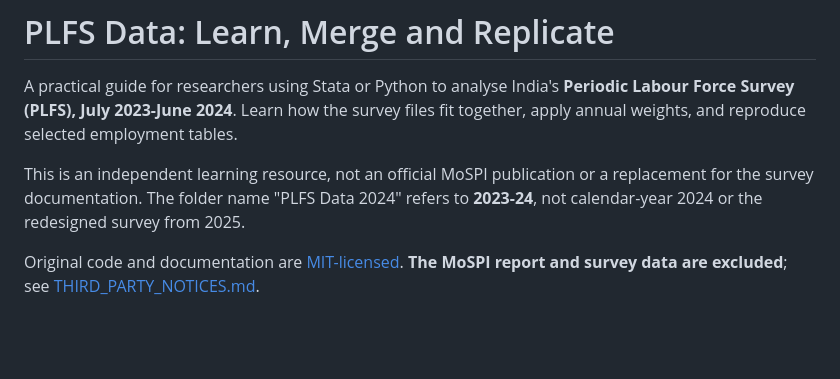
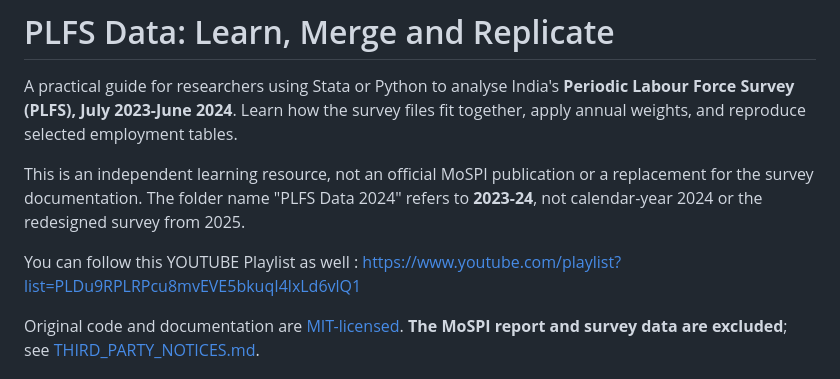
Before and after one commit to imdsarfraz/PLFS-Data, a Markdown page: README.md, the part around the change. GitHub-like rendering; blank space fills up the shorter version.

Commit message:
Include YouTube playlist link in README
Added a link to a YouTube playlist for additional resources.

```diff
--- a/README.md
+++ b/README.md
@@ -7,6 +7,8 @@ together, apply annual weights, and reproduce selected employment tables.
 This is an independent learning resource, not an official MoSPI publication or
 a replacement for the survey documentation. The folder name "PLFS Data 2024"
 refers to **2023-24**, not calendar-year 2024 or the redesigned survey from 2025.
+
+You can follow this YOUTUBE Playlist as well : https://www.youtube.com/playlist?list=PLDu9RPLRPcu8mvEVE5bkuqI4lxLd6vlQ1
 
 Original code and documentation are [MIT-licensed](LICENSE). **The MoSPI report
 and survey data are excluded**; see [THIRD_PARTY_NOTICES.md](THIRD_PARTY_NOTICES.md).
```
